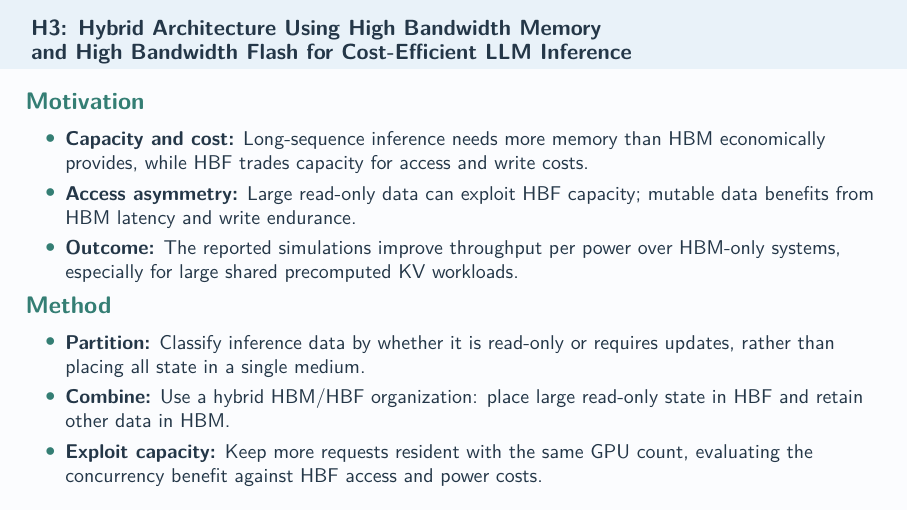
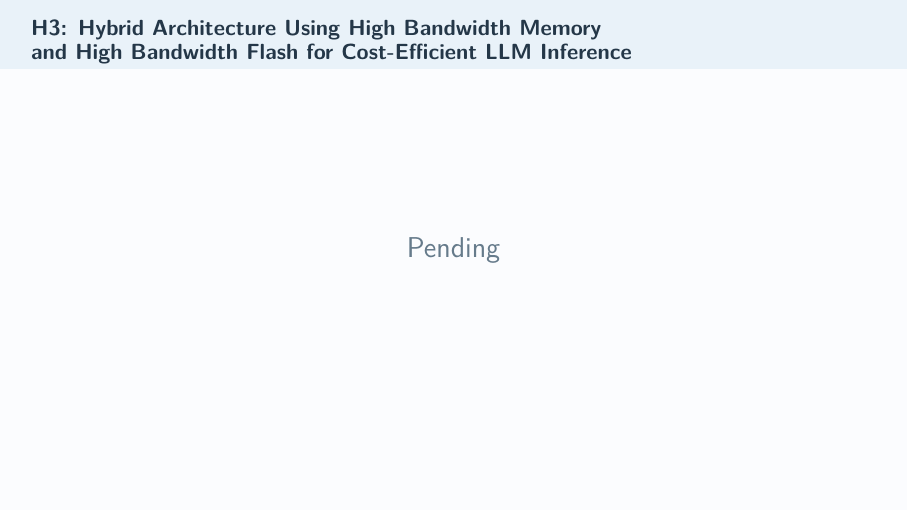
Before and after one commit to LiangYuJUI/LLM-Serving-Slides, LaTeX slides (2026-11-04-meeting/2026-11-04-Previous-Work-Research-Directions.tex, which reads 2026-11-04-meeting/previous-work/architecture.tex): page 11 of 22. Compiled offline with pdfLaTeX.

Commit message:
Mark H3 summary pending original paper access

```diff
--- a/2026-11-04-meeting/previous-work/architecture.tex
+++ b/2026-11-04-meeting/previous-work/architecture.tex
@@ -1,21 +1,9 @@
 % Category B; sources are intentionally not shown on slides.
 \categorycover{HBM/HBF Architecture\\and Data-Path Co-Design}{How should GPU, HBM, and HBF be organized to improve memory efficiency?}{H3; FlashAccel; HBFlex; Beyond Capacity}
-% Source: https://research.skhynix.com/publications/detail/seq/116
-\begin{frame}[t]{H3: Hybrid Architecture Using High Bandwidth Memory\\and High Bandwidth Flash for Cost-Efficient LLM Inference}
-\vspace{.02cm}
-\begin{minipage}[t][3.25cm][t]{\linewidth}
-\begin{summarysection}{Motivation}
-\item \key{Capacity and cost:} Long-sequence inference needs more memory than HBM economically provides, while HBF trades capacity for access and write costs.
-\item \key{Access asymmetry:} Large read-only data can exploit HBF capacity; mutable data benefits from HBM latency and write endurance.
-\item \key{Outcome:} The reported simulations improve throughput per power over HBM-only systems, especially for large shared precomputed KV workloads.
-\end{summarysection}
-\end{minipage}
-\vspace{.18cm}
-\begin{summarysection}{Method}
-\item \key{Partition:} Classify inference data by whether it is read-only or requires updates, rather than placing all state in a single medium.
-\item \key{Combine:} Use a hybrid HBM/HBF organization: place large read-only state in HBF and retain other data in HBM.
-\item \key{Exploit capacity:} Keep more requests resident with the same GPU count, evaluating the concurrency benefit against HBF access and power costs.
-\end{summarysection}
+% H3 content pending access to the original paper.
+\begin{frame}[c]{H3: Hybrid Architecture Using High Bandwidth Memory\\and High Bandwidth Flash for Cost-Efficient LLM Inference}
+\centering
+{\Large\color{Muted}Pending}
 \end{frame}
 % Source: https://arxiv.org/abs/2607.10186v2
 \begin{frame}[t]{FlashAccel: Leveraging High-Bandwidth Flash (HBF)\\for High-Throughput LLM Inference}
```
Also changed, not shown: 2026-11-04-meeting/output/qa-previous-work/REVIEW.md (+3 -5 lines), 2026-11-04-meeting/output/pdf/2026-11-04-Previous-Work-Research-Directions.pdf, 2026-11-04-meeting/output/qa-previous-work/montage-01.png, 2026-11-04-meeting/output/qa-previous-work/page-11.png, 2026-11-04-meeting/previous-work/README.md, 4 other files.
